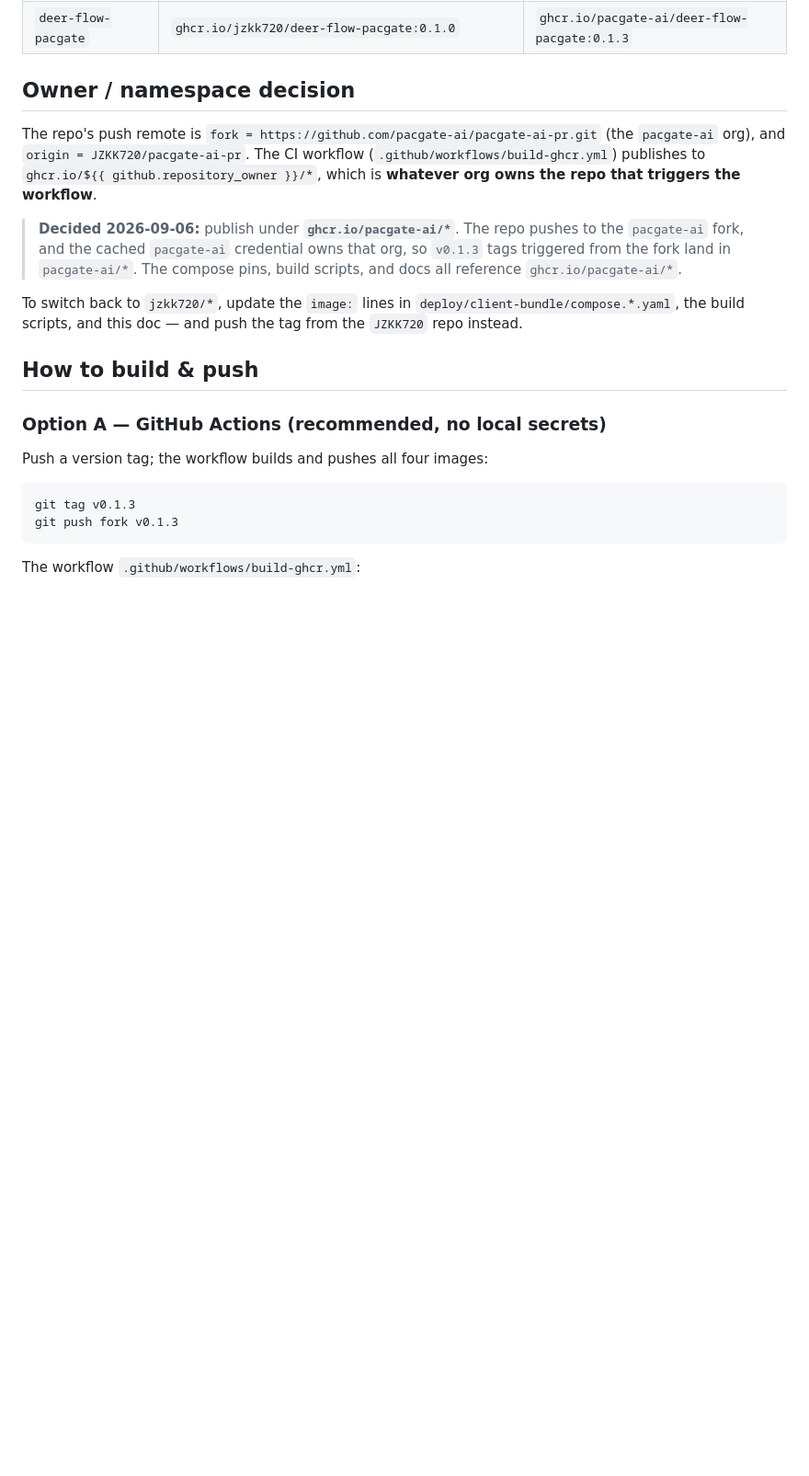
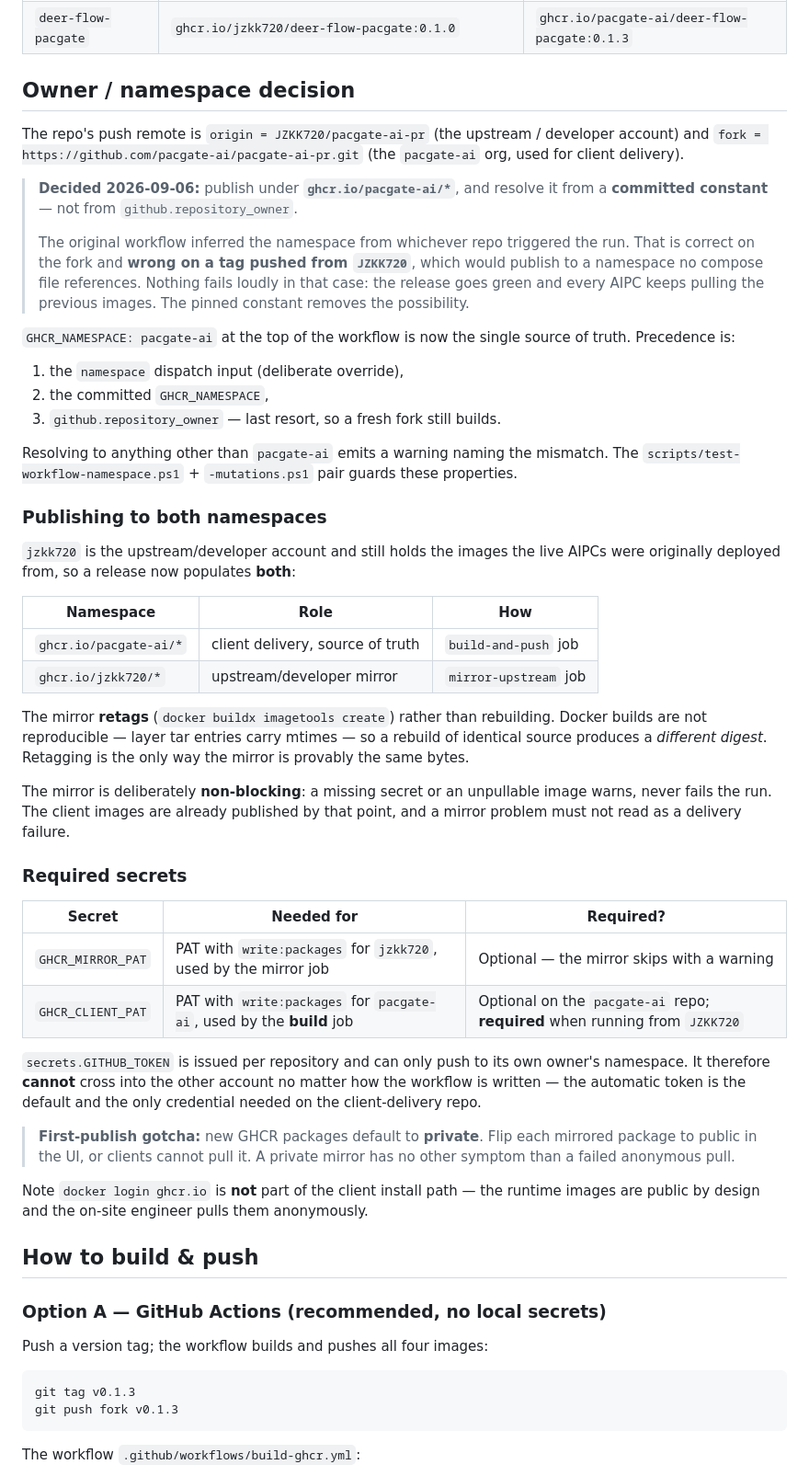
Before and after one commit to JZKK720/pacgate-ai-pr, a Markdown page: deploy/README-BUILD.md, the part around the change. Shown at 92% size. Rendered like a GitHub page; blank space fills up the shorter version.

Commit message:
docs(build): correct the namespace section - pin, mirror, and required secrets
The doc still described the old behaviour: the workflow published to
ghcr.io/${github.repository_owner}, so "push the tag from the JZKK720 repo
instead" was presented as a supported way to switch namespaces. That is the case
that silently publishes where no compose file looks - the release goes green and
every AIPC keeps pulling the previous images.

Rewritten to match the workflow: a committed GHCR_NAMESPACE is the source of
truth, the owner is only a last-resort fallback so a fresh fork still builds, and
resolving to anything else warns.

Documents the dual publish and why the mirror retags rather than rebuilds -
Docker builds are not reproducible, so a rebuild of identical source yields a
different digest and the mirror would stop being provably the same bytes.

Adds a required-secrets table. It records the constraint that actually drives
the design: secrets.GITHUB_TOKEN is issued per repository and cannot cross into
another owner's namespace, which is why both cross-namespace paths need a PAT
rather than a smarter workflow. GHCR_CLIENT_PAT is marked optional on the client
repo, because there the automatic token already owns the pinned namespace.

Keeps the first-publish gotcha where someone looking for it will find it: new
packages default to private, and a private mirror's only symptom is a failed
anonymous pull.

Also restates that docker login is not part of the client install path - the
runtime images are public by design and are pulled anonymously by the on-site
engineer.

```diff
--- a/deploy/README-BUILD.md
+++ b/deploy/README-BUILD.md
@@ -21,20 +21,69 @@ Before this change, two components were built locally and not on GHCR:
 
 ## Owner / namespace decision
 
-The repo's push remote is `fork = https://github.com/pacgate-ai/pacgate-ai-pr.git`
-(the `pacgate-ai` org), and `origin = JZKK720/pacgate-ai-pr`. The CI workflow
-(`.github/workflows/build-ghcr.yml`) publishes to
-`ghcr.io/${{ github.repository_owner }}/*`, which is **whatever org owns the
-repo that triggers the workflow**.
+The repo's push remote is `origin = JZKK720/pacgate-ai-pr` (the upstream /
+developer account) and `fork = https://github.com/pacgate-ai/pacgate-ai-pr.git`
+(the `pacgate-ai` org, used for client delivery).
 
-> **Decided 2026-09-06:** publish under **`ghcr.io/pacgate-ai/*`**. The repo
-> pushes to the `pacgate-ai` fork, and the cached `pacgate-ai` credential owns
-> that org, so `v0.1.3` tags triggered from the fork land in `pacgate-ai/*`.
-> The compose pins, build scripts, and docs all reference `ghcr.io/pacgate-ai/*`.
+> **Decided 2026-09-06:** publish under **`ghcr.io/pacgate-ai/*`**, and resolve
+> it from a **committed constant** — not from `github.repository_owner`.
+>
+> The original workflow inferred the namespace from whichever repo triggered
+> the run. That is correct on the fork and **wrong on a tag pushed from
+> `JZKK720`**, which would publish to a namespace no compose file references.
+> Nothing fails loudly in that case: the release goes green and every AIPC keeps
+> pulling the previous images. The pinned constant removes the possibility.
 
-To switch back to `jzkk720/*`, update the `image:` lines in
-`deploy/client-bundle/compose.*.yaml`, the build scripts, and this doc — and
-push the tag from the `JZKK720` repo instead.
+`GHCR_NAMESPACE: pacgate-ai` at the top of the workflow is now the single source
+of truth. Precedence is:
+
+1. the `namespace` dispatch input (deliberate override),
+2. the committed `GHCR_NAMESPACE`,
+3. `github.repository_owner` — last resort, so a fresh fork still builds.
+
+Resolving to anything other than `pacgate-ai` emits a warning naming the
+mismatch. The `scripts/test-workflow-namespace.ps1` + `-mutations.ps1` pair
+guards these properties.
+
+### Publishing to both namespaces
+
+`jzkk720` is the upstream/developer account and still holds the images the live
+AIPCs were originally deployed from, so a release now populates **both**:
+
+| Namespace | Role | How |
+|---|---|---|
+| `ghcr.io/pacgate-ai/*` | client delivery, source of truth | `build-and-push` job |
+| `ghcr.io/jzkk720/*` | upstream/developer mirror | `mirror-upstream` job |
+
+The mirror **retags** (`docker buildx imagetools create`) rather than
+rebuilding. Docker builds are not reproducible — layer tar entries carry
+mtimes — so a rebuild of identical source produces a *different digest*.
+Retagging is the only way the mirror is provably the same bytes.
+
+The mirror is deliberately **non-blocking**: a missing secret or an
+unpullable image warns, never fails the run. The client images are already
+published by that point, and a mirror problem must not read as a delivery
+failure.
+
+### Required secrets
+
+| Secret | Needed for | Required? |
+|---|---|---|
+| `GHCR_MIRROR_PAT` | PAT with `write:packages` for `jzkk720`, used by the mirror job | Optional — the mirror skips with a warning |
+| `GHCR_CLIENT_PAT` | PAT with `write:packages` for `pacgate-ai`, used by the **build** job | Optional on the `pacgate-ai` repo; **required** when running from `JZKK720` |
+
+`secrets.GITHUB_TOKEN` is issued per repository and can only push to its own
+owner's namespace. It therefore **cannot** cross into the other account no
+matter how the workflow is written — the automatic token is the default and the
+only credential needed on the client-delivery repo.
+
+> **First-publish gotcha:** new GHCR packages default to **private**. Flip each
+> mirrored package to public in the UI, or clients cannot pull it. A private
+> mirror has no other symptom than a failed anonymous pull.
+
+Note `docker login ghcr.io` is **not** part of the client install path — the
+runtime images are public by design and the on-site engineer pulls them
+anonymously.
 
 ## How to build & push
 
```
